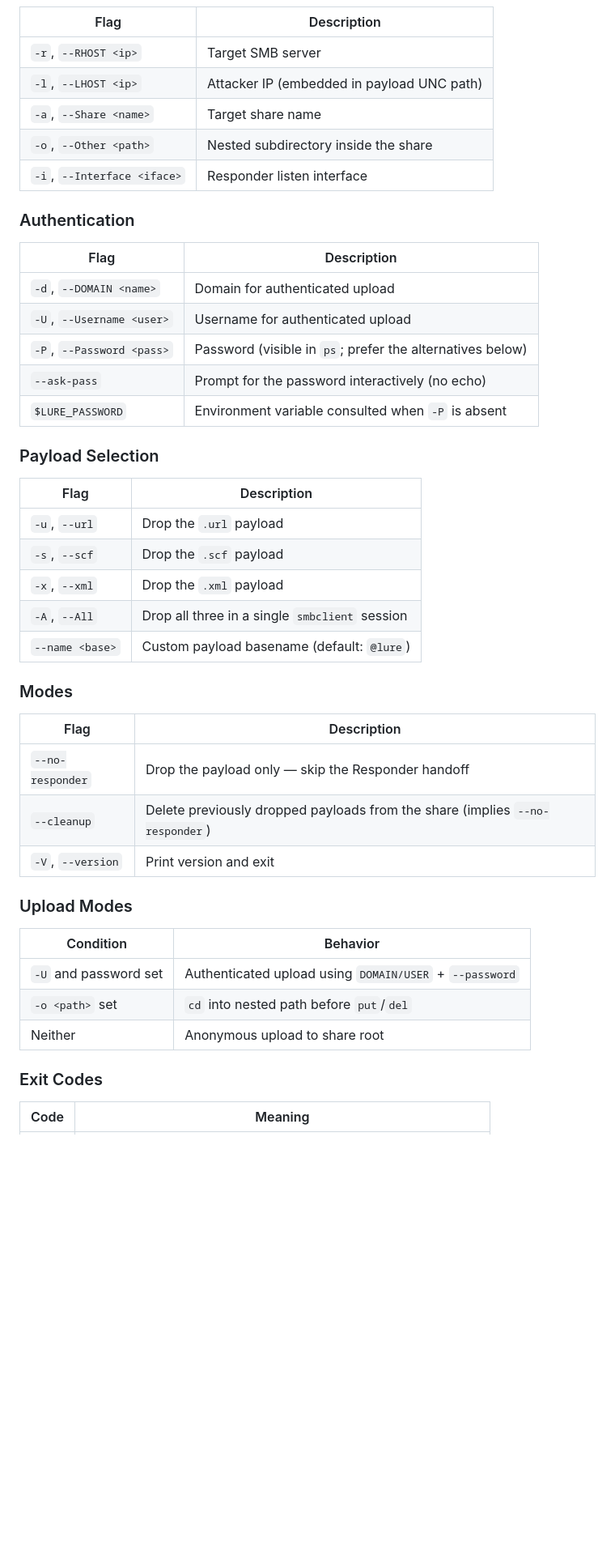
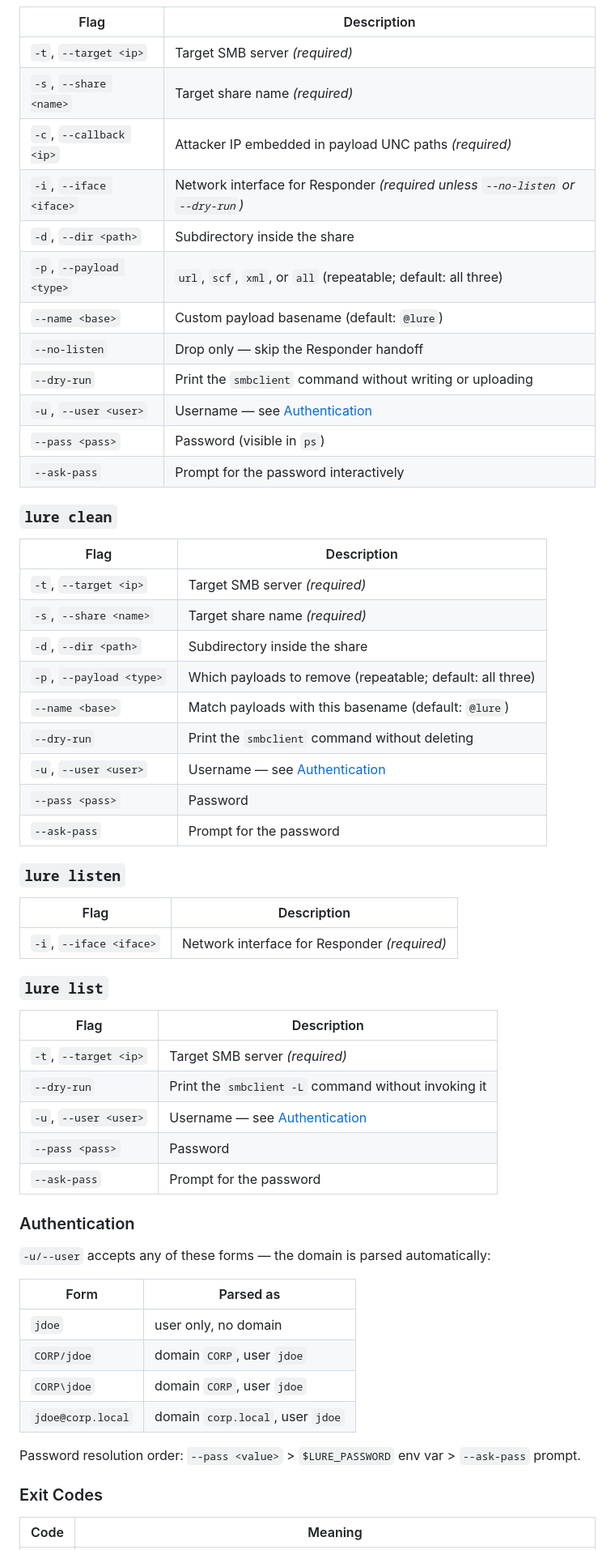
Before and after one commit to Real-Fruit-Snacks/Lure, a Markdown page: README.md, the part around one of its changes. Shown at 81% size. Rendered like a GitHub page; blank space fills up the shorter version.

```diff
--- a/README.md
+++ b/README.md
@@ -83,47 +110,61 @@ Catppuccin Mocha palette — Teal, Sky, Sapphire, Blue, Lavender — applied via
 
 | Flag | Description |
 |------|-------------|
-| `-r`, `--RHOST <ip>` | Target SMB server |
-| `-l`, `--LHOST <ip>` | Attacker IP (embedded in payload UNC path) |
-| `-a`, `--Share <name>` | Target share name |
-| `-o`, `--Other <path>` | Nested subdirectory inside the share |
-| `-i`, `--Interface <iface>` | Responder listen interface |
+| `-t`, `--target <ip>` | Target SMB server *(required)* |
+| `-s`, `--share <name>` | Target share name *(required)* |
+| `-c`, `--callback <ip>` | Attacker IP embedded in payload UNC paths *(required)* |
+| `-i`, `--iface <iface>` | Network interface for Responder *(required unless `--no-listen` or `--dry-run`)* |
+| `-d`, `--dir <path>` | Subdirectory inside the share |
+| `-p`, `--payload <type>` | `url`, `scf`, `xml`, or `all` (repeatable; default: all three) |
+| `--name <base>` | Custom payload basename (default: `@lure`) |
+| `--no-listen` | Drop only — skip the Responder handoff |
+| `--dry-run` | Print the `smbclient` command without writing or uploading |
+| `-u`, `--user <user>` | Username — see [Authentication](#authentication) |
+| `--pass <pass>` | Password (visible in `ps`) |
+| `--ask-pass` | Prompt for the password interactively |
+
+### `lure clean`
+
+| Flag | Description |
+|------|-------------|
+| `-t`, `--target <ip>` | Target SMB server *(required)* |
+| `-s`, `--share <name>` | Target share name *(required)* |
+| `-d`, `--dir <path>` | Subdirectory inside the share |
+| `-p`, `--payload <type>` | Which payloads to remove (repeatable; default: all three) |
+| `--name <base>` | Match payloads with this basename (default: `@lure`) |
+| `--dry-run` | Print the `smbclient` command without deleting |
+| `-u`, `--user <user>` | Username — see [Authentication](#authentication) |
+| `--pass <pass>` | Password |
+| `--ask-pass` | Prompt for the password |
+
+### `lure listen`
+
+| Flag | Description |
+|------|-------------|
+| `-i`, `--iface <iface>` | Network interface for Responder *(required)* |
+
+### `lure list`
+
+| Flag | Description |
+|------|-------------|
+| `-t`, `--target <ip>` | Target SMB server *(required)* |
+| `--dry-run` | Print the `smbclient -L` command without invoking it |
+| `-u`, `--user <user>` | Username — see [Authentication](#authentication) |
+| `--pass <pass>` | Password |
+| `--ask-pass` | Prompt for the password |
 
 ### Authentication
 
-| Flag | Description |
-|------|-------------|
-| `-d`, `--DOMAIN <name>` | Domain for authenticated upload |
-| `-U`, `--Username <user>` | Username for authenticated upload |
-| `-P`, `--Password <pass>` | Password (visible in `ps`; prefer the alternatives below) |
-| `--ask-pass` | Prompt for the password interactively (no echo) |
-| `$LURE_PASSWORD` | Environment variable consulted when `-P` is absent |
+`-u/--user` accepts any of these forms — the domain is parsed automatically:
 
-### Payload Selection
+| Form | Parsed as |
+|------|-----------|
+| `jdoe` | user only, no domain |
+| `CORP/jdoe` | domain `CORP`, user `jdoe` |
+| `CORP\jdoe` | domain `CORP`, user `jdoe` |
+| `jdoe@corp.local` | domain `corp.local`, user `jdoe` |
 
-| Flag | Description |
-|------|-------------|
-| `-u`, `--url` | Drop the `.url` payload |
-| `-s`, `--scf` | Drop the `.scf` payload |
-| `-x`, `--xml` | Drop the `.xml` payload |
-| `-A`, `--All` | Drop all three in a single `smbclient` session |
-| `--name <base>` | Custom payload basename (default: `@lure`) |
-
-### Modes
-
-| Flag | Description |
-|------|-------------|
-| `--no-responder` | Drop the payload only — skip the Responder handoff |
-| `--cleanup` | Delete previously dropped payloads from the share (implies `--no-responder`) |
-| `-V`, `--version` | Print version and exit |
-
-### Upload Modes
-
-| Condition | Behavior |
-|-----------|----------|
-| `-U` and password set | Authenticated upload using `DOMAIN/USER` + `--password` |
-| `-o <path>` set | `cd` into nested path before `put`/`del` |
-| Neither | Anonymous upload to share root |
+Password resolution order: `--pass <value>` > `$LURE_PASSWORD` env var > `--ask-pass` prompt.
 
 ### Exit Codes
 
```
Also changed, not shown: other parts of README.md (+40 -13 lines).
